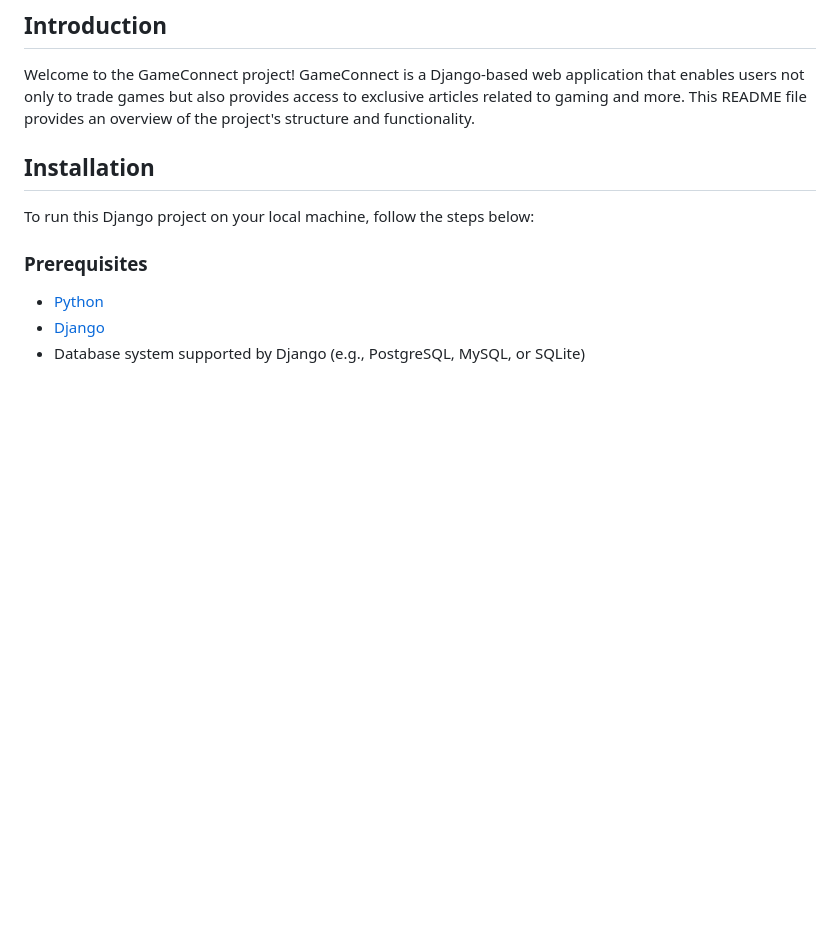
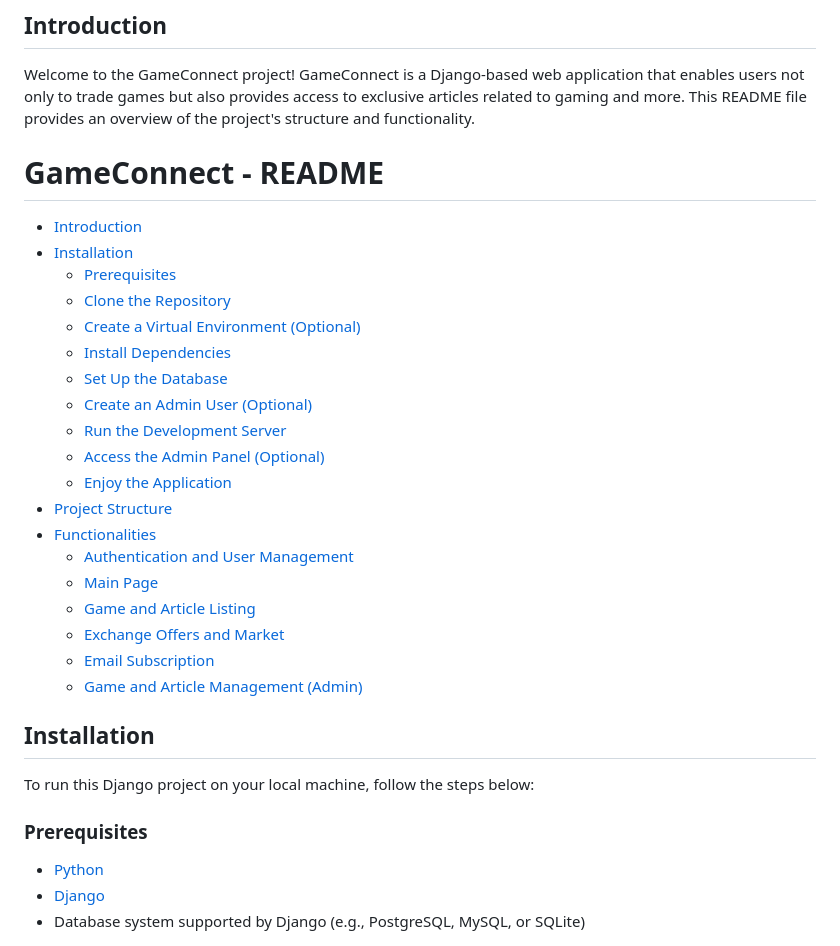
Before and after one commit to emisaal/game-connect, a Markdown page: README.md, the part around the change. Drawn GitHub-style; blank space fills up the shorter version.

```diff
--- a/README.md
+++ b/README.md
@@ -4,6 +4,29 @@
 ## Introduction
 Welcome to the GameConnect project! GameConnect is a Django-based web application that enables users not only to trade games but also provides access to exclusive articles related to gaming and more.
 This README file provides an overview of the project's structure and functionality.
+
+# GameConnect - README
+
+- [Introduction](#introduction)
+- [Installation](#installation)
+  - [Prerequisites](#prerequisites)
+  - [Clone the Repository](#1-clone-the-repository)
+  - [Create a Virtual Environment (Optional)](#2-create-a-virtual-environment-optional)
+  - [Install Dependencies](#3-install-dependencies)
+  - [Set Up the Database](#4-set-up-the-database)
+  - [Create an Admin User (Optional)](#5-create-an-admin-user-optional)
+  - [Run the Development Server](#6-run-the-development-server)
+  - [Access the Admin Panel (Optional)](#7-access-the-admin-panel-optional)
+  - [Enjoy the Application](#8-enjoy-the-application)
+- [Project Structure](#project-structure)
+- [Functionalities](#functionalities)
+  - [Authentication and User Management](#authentication-and-user-management)
+  - [Main Page](#main-page)
+  - [Game and Article Listing](#game-and-article-listing)
+  - [Exchange Offers and Market](#exchange-offers-and-market)
+  - [Email Subscription](#email-subscription)
+  - [Game and Article Management (Admin)](#game-and-article-management-admin)
+
 
 ## Installation
 
```
